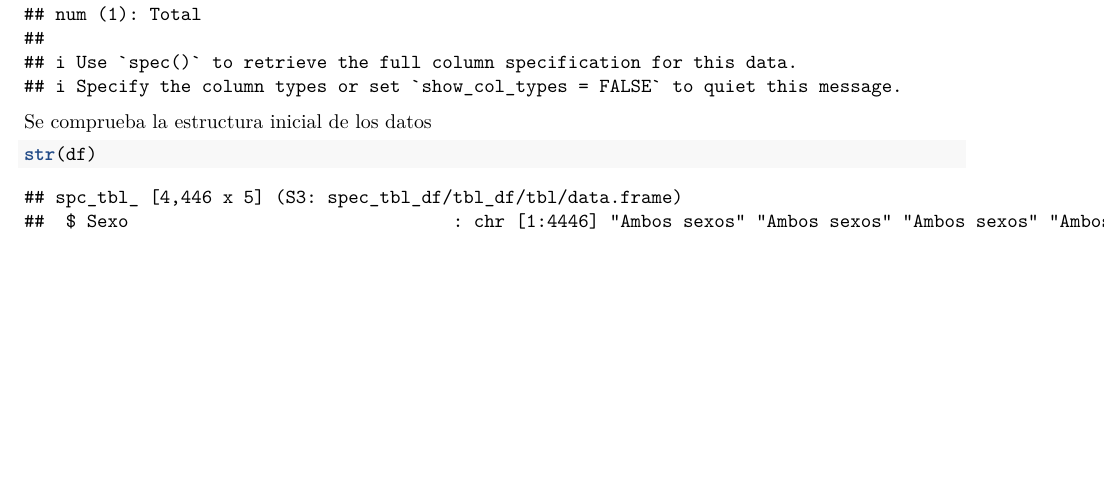
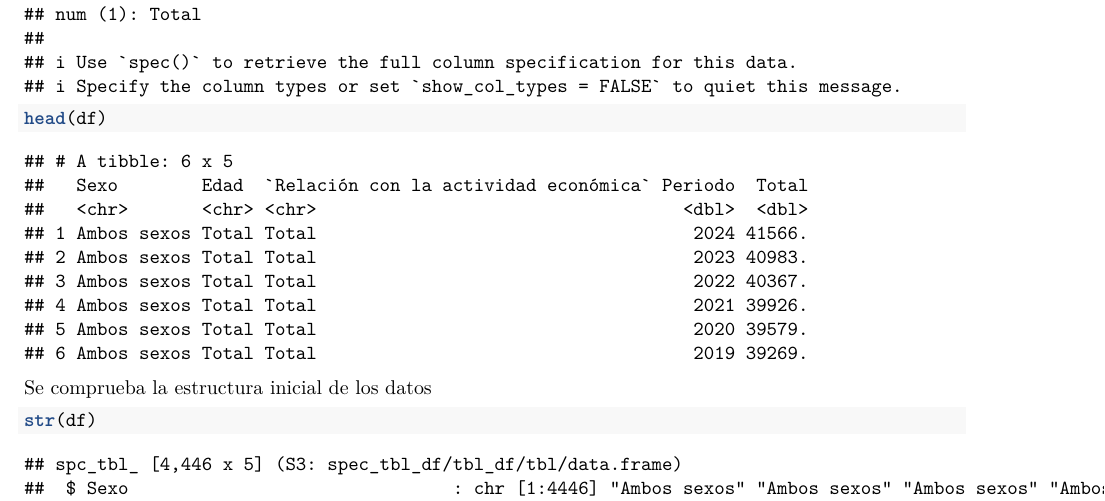
Before and after one commit to jejoama/PROYECTOAED, an R Markdown document (ProyectoAED.Rmd): part of page 2 of 6 before the commit and part of page 2 of 7 after it, cut so that both start at the same text, the shorter picture padded with empty space. Rendered offline with R 4.5, knitr and Pandoc, then LaTeX, with nearby package versions; drawn as R Markdown's standard PDF in place of the format the file asks for; some code elsewhere in the file could not run offline; a font, style sheet, LaTeX package, included part or bibliography that could not be used is replaced or left out.

Commit message:
Añadir head para visualización inicial

````diff
--- a/ProyectoAED.Rmd
+++ b/ProyectoAED.Rmd
@@ -70,6 +70,11 @@ guess_encoding(archivo)
 df<-read_delim(archivo, delim = "\t", escape_double = FALSE, na = "..",
                trim_ws = TRUE,locale = locale(decimal_mark = ","))
 ```
+
+```{r}
+head(df)
+```
+
 
 Se comprueba la estructura inicial de los datos
 
````
